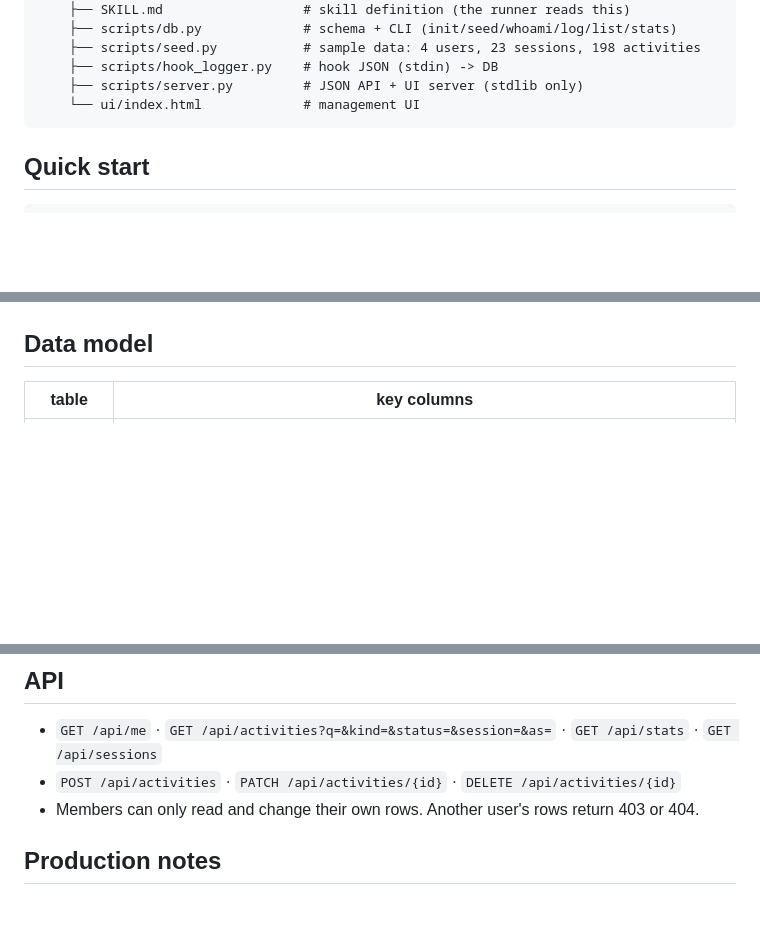
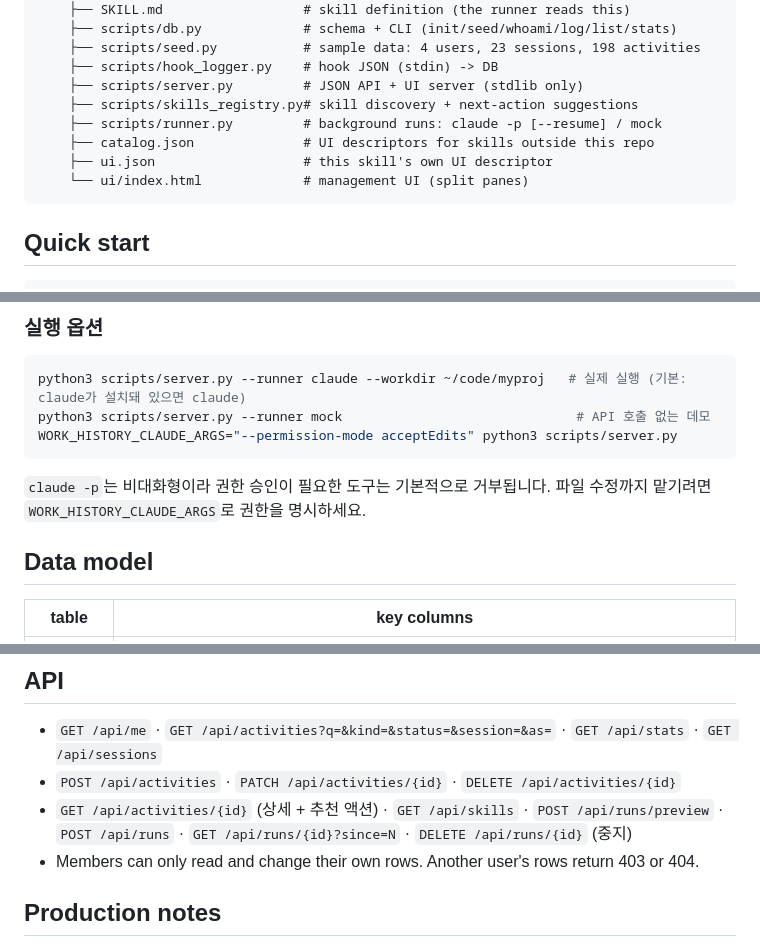
Before and after one commit to tommyhj217/skill_test, a Markdown page: README.md, 3 parts joined by grey strips. Rendered like a GitHub page; blank space fills up the shorter version.

````diff
--- a/README.md
+++ b/README.md
@@ -12,7 +12,11 @@ gives the **connected user** a web UI for managing their own history.
     ├── scripts/seed.py           # sample data: 4 users, 23 sessions, 198 activities
     ├── scripts/hook_logger.py    # hook JSON (stdin) -> DB
     ├── scripts/server.py         # JSON API + UI server (stdlib only)
-    └── ui/index.html             # management UI
+    ├── scripts/skills_registry.py# skill discovery + next-action suggestions
+    ├── scripts/runner.py         # background runs: claude -p [--resume] / mock
+    ├── catalog.json              # UI descriptors for skills outside this repo
+    ├── ui.json                   # this skill's own UI descriptor
+    └── ui/index.html             # management UI (split panes)
 ```
 
 ## Quick start
@@ -29,3 +59,10 @@ and the `work-history` skill runs these commands.
+### 실행 옵션
+```bash
+python3 scripts/server.py --runner claude --workdir ~/code/myproj   # 실제 실행 (기본: claude가 설치돼 있으면 claude)
+python3 scripts/server.py --runner mock                              # API 호출 없는 데모
+WORK_HISTORY_CLAUDE_ARGS="--permission-mode acceptEdits" python3 scripts/server.py
+```
+`claude -p`는 비대화형이라 권한 승인이 필요한 도구는 기본적으로 거부됩니다. 파일 수정까지 맡기려면 `WORK_HISTORY_CLAUDE_ARGS`로 권한을 명시하세요.
 
 ## Data model
 | table | key columns |
@@ -37,6 +74,7 @@ and the `work-history` skill runs these commands.
 ## API
 - `GET /api/me` · `GET /api/activities?q=&kind=&status=&session=&as=` · `GET /api/stats` · `GET /api/sessions`
 - `POST /api/activities` · `PATCH /api/activities/{id}` · `DELETE /api/activities/{id}`
+- `GET /api/activities/{id}` (상세 + 추천 액션) · `GET /api/skills` · `POST /api/runs/preview` · `POST /api/runs` · `GET /api/runs/{id}?since=N` · `DELETE /api/runs/{id}` (중지)
 - Members can only read and change their own rows. Another user's rows return 403 or 404.
 
 ## Production notes
````
Also changed, not shown: other parts of README.md (+27 -1 lines), docs/ui_alice.png (deleted), docs/ui_form.png (added), docs/ui_select_action.png (added), docs/ui_split_run.png (added), 9 other files.
